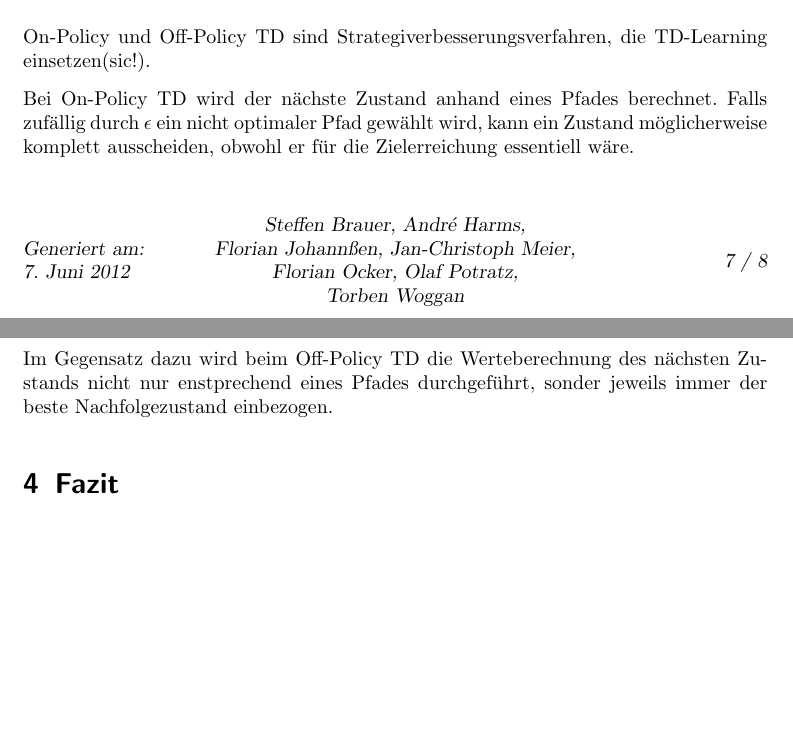
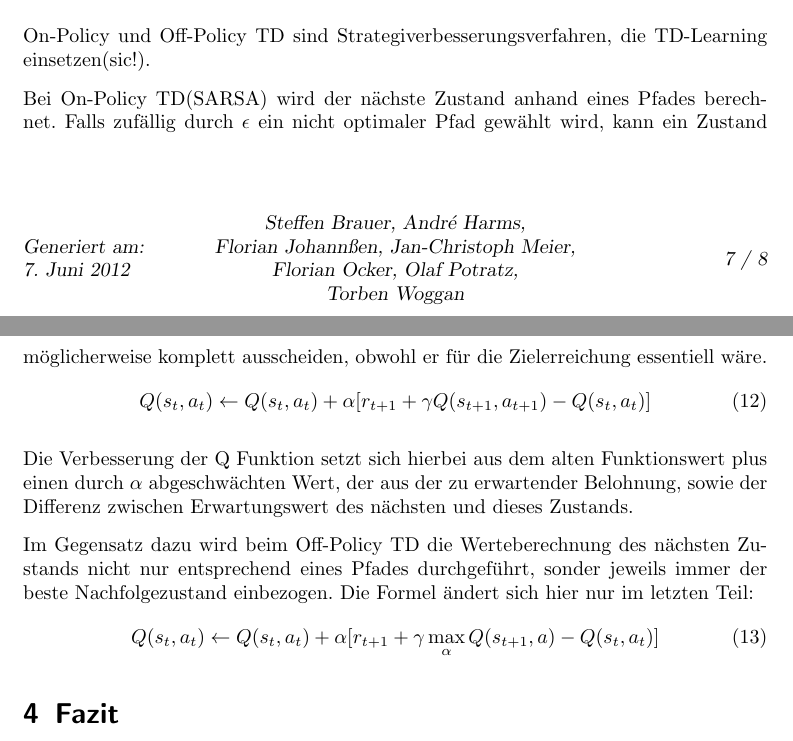
Before and after one commit to MyersGer/TT2POL, a LaTeX document (Bericht.tex): two parts of pages 7 and 8 of 8, joined at a grey line, cut so that both start at the same text. Compiled offline with pdfLaTeX; an older LaTeX class or package is replaced by its successor.

Commit message:
TDL improved!

```diff
--- a/Bericht.tex
+++ b/Bericht.tex
@@ -185,9 +185,18 @@ Es ist natürlich nicht sinnvoll einen Agenten zufällig agieren zu lassen und i
 \subsection{On-Policy TD und Off-Policy TD}
 On-Policy und Off-Policy TD sind Strategiverbesserungsverfahren, die TD-Learning einsetzen(sic!).
 
-Bei On-Policy TD wird der nächste Zustand anhand eines Pfades berechnet. Falls zufällig durch $\epsilon$ ein nicht optimaler Pfad gewählt wird, kann ein Zustand möglicherweise komplett ausscheiden, obwohl er für die Zielerreichung essentiell wäre.
+Bei On-Policy TD(SARSA) wird der nächste Zustand anhand eines Pfades berechnet. Falls zufällig durch $\epsilon$ ein nicht optimaler Pfad gewählt wird, kann ein Zustand möglicherweise komplett ausscheiden, obwohl er für die Zielerreichung essentiell wäre.
+\begin{equation}
+Q(s_t,a_t) \leftarrow Q(s_t,a_t) + \alpha[r_{t+1}+\gamma Q(s_{t+1},a_{t+1})- Q(s_t,a_t)]
+\end{equation}
 
-Im Gegensatz dazu wird beim Off-Policy TD die Werteberechnung des nächsten Zustands nicht nur enstprechend eines Pfades durchgeführt, sonder jeweils immer der beste Nachfolgezustand einbezogen.
+Die Verbesserung der Q Funktion setzt sich hierbei aus dem alten Funktionswert plus einen durch $\alpha$ abgeschwächten Wert, der aus der zu erwartender Belohnung, sowie der Differenz zwischen Erwartungswert des nächsten und dieses Zustands.
+
+Im Gegensatz dazu wird beim Off-Policy TD die Werteberechnung des nächsten Zustands nicht nur entsprechend eines Pfades durchgeführt, sonder jeweils immer der beste Nachfolgezustand einbezogen.
+Die Formel ändert sich hier nur im letzten Teil:
+\begin{equation}
+Q(s_t,a_t) \leftarrow Q(s_t,a_t) + \alpha[r_{t+1}+\gamma  \max_\alpha Q(s_{t+1},a)- Q(s_t,a_t)]
+\end{equation}
 
 
 \section{Fazit}
```
Also changed, not shown: Bericht.pdf.
